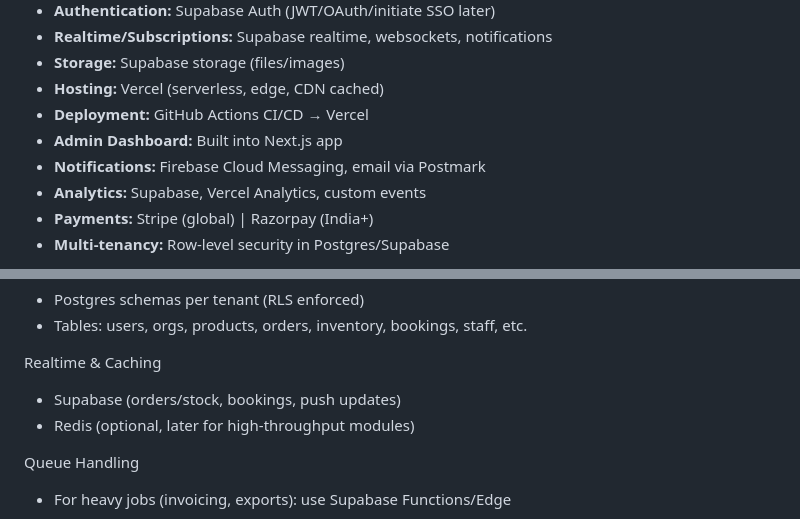
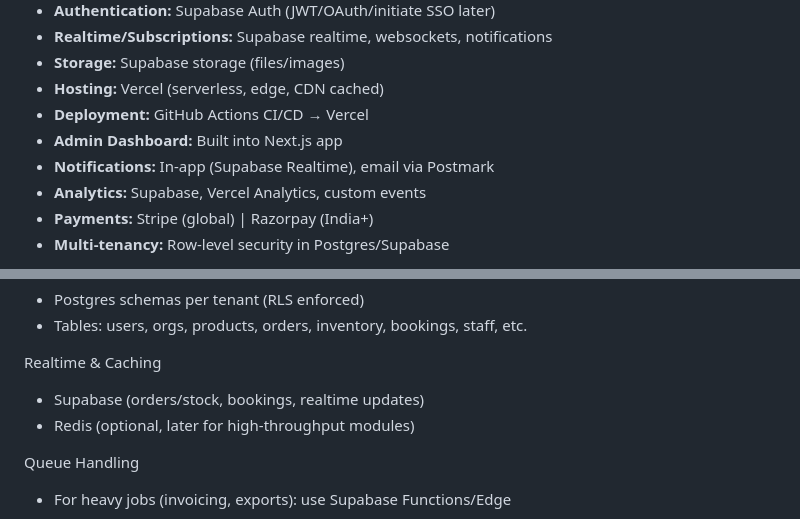
Before and after one commit to SoumyaAmminabhavi/Sonnas, a Markdown page: Modular All-in-One Business OS _MABOS_ _ PRD.md, 2 parts joined by grey strips. GitHub-like rendering.

```diff
--- a/Modular All-in-One Business OS _MABOS_ _ PRD.md
+++ b/Modular All-in-One Business OS _MABOS_ _ PRD.md
@@ -250,7 +250,7 @@ Shared Data Architecture
 * **Hosting:** Vercel (serverless, edge, CDN cached)
 * **Deployment:** GitHub Actions CI/CD → Vercel
 * **Admin Dashboard:** Built into Next.js app
-* **Notifications:** Firebase Cloud Messaging, email via Postmark
+* **Notifications:** In-app (Supabase Realtime), email via Postmark
 * **Analytics:** Supabase, Vercel Analytics, custom events
 * **Payments:** Stripe (global) | Razorpay (India+)
 * **Multi-tenancy:** Row-level security in Postgres/Supabase
@@ -318,7 +317,7 @@ Database & Data Flow
 
 Realtime & Caching
 
-* Supabase (orders/stock, bookings, push updates)
+* Supabase (orders/stock, bookings, realtime updates)
 * Redis (optional, later for high-throughput modules)
 
 Queue Handling
```
Also changed, not shown: other parts of Modular All-in-One Business OS _MABOS_ _ PRD.md (+3 -4 lines).
